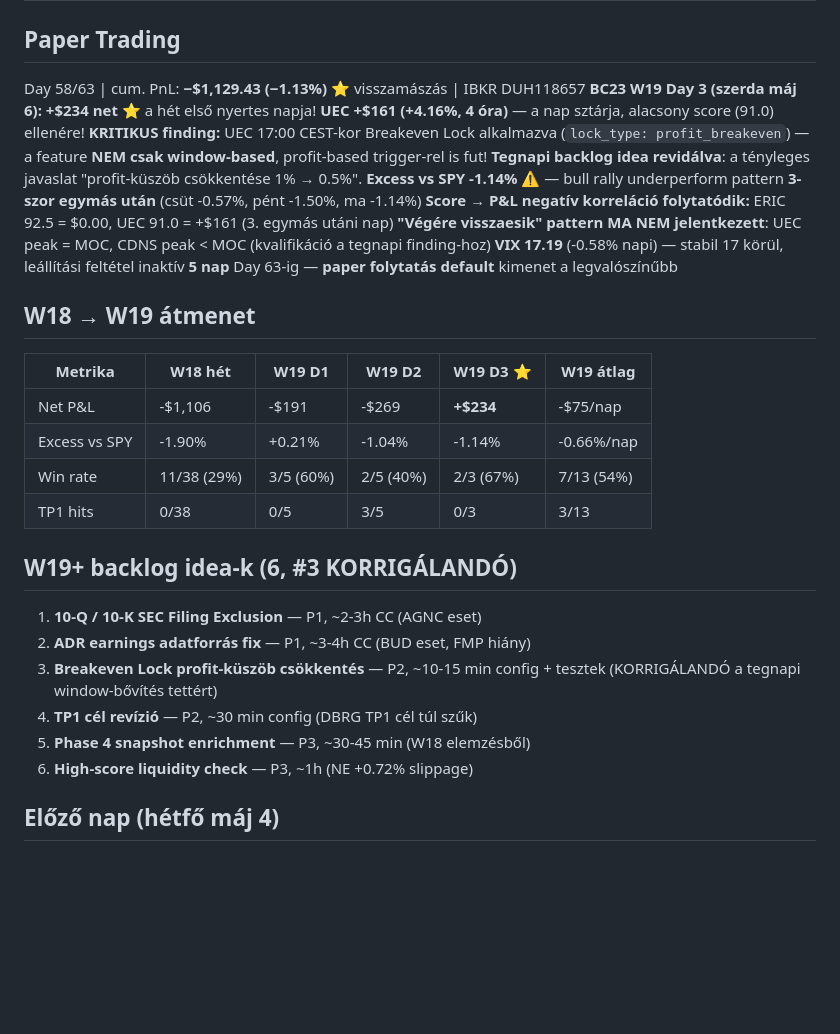
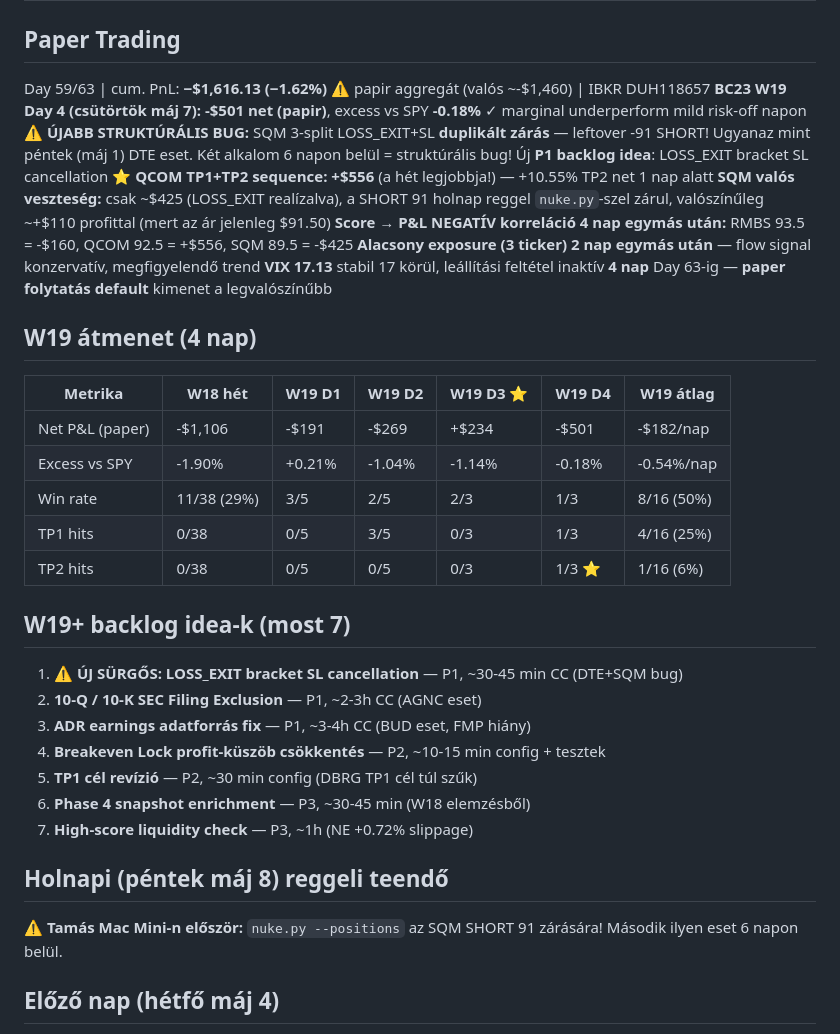
Before and after one commit to Maeshowe/ifds, a Markdown page: docs/STATUS.md, the part around one of its changes. GitHub-like rendering; blank space fills up the shorter version.

```diff
--- a/docs/STATUS.md
+++ b/docs/STATUS.md
@@ -4,32 +4,38 @@
 
 ## Paper Trading
-Day 58/63 | cum. PnL: **−$1,129.43 (−1.13%)** ⭐ visszamászás | IBKR DUH118657
-**BC23 W19 Day 3 (szerda máj 6):** **+$234 net** ⭐ a hét első nyertes napja!
-**UEC +$161 (+4.16%, 4 óra)** — a nap sztárja, alacsony score (91.0) ellenére!
-**KRITIKUS finding:** UEC 17:00 CEST-kor Breakeven Lock alkalmazva (`lock_type: profit_breakeven`) — a feature **NEM csak window-based**, profit-based trigger-rel is fut! **Tegnapi backlog idea revidálva**: a tényleges javaslat "profit-küszöb csökkentése 1% → 0.5%".
-**Excess vs SPY -1.14%** ⚠️ — bull rally underperform pattern **3-szor egymás után** (csüt -0.57%, pént -1.50%, ma -1.14%)
-**Score → P&L negatív korreláció folytatódik:** ERIC 92.5 = $0.00, UEC 91.0 = +$161 (3. egymás utáni nap)
-**"Végére visszaesik" pattern MA NEM jelentkezett**: UEC peak = MOC, CDNS peak < MOC (kvalifikáció a tegnapi finding-hoz)
-**VIX 17.19** (-0.58% napi) — stabil 17 körül, leállítási feltétel inaktív
-**5 nap** Day 63-ig — **paper folytatás default** kimenet a legvalószínűbb
+Day 59/63 | cum. PnL: **−$1,616.13 (−1.62%)** ⚠️ papir aggregát (valós ~-$1,460) | IBKR DUH118657
+**BC23 W19 Day 4 (csütörtök máj 7):** **-$501 net (papir)**, excess vs SPY **-0.18%** ✓ marginal underperform mild risk-off napon
+**⚠️ ÚJABB STRUKTÚRÁLIS BUG:** SQM 3-split LOSS_EXIT+SL **duplikált zárás** — leftover -91 SHORT! Ugyanaz mint péntek (máj 1) DTE eset. Két alkalom 6 napon belül = struktúrális bug! Új **P1 backlog idea**: LOSS_EXIT bracket SL cancellation
+**⭐ QCOM TP1+TP2 sequence: +$556** (a hét legjobbja!) — +10.55% TP2 net 1 nap alatt
+**SQM valós veszteség:** csak ~$425 (LOSS_EXIT realízalva), a SHORT 91 holnap reggel `nuke.py`-szel zárul, valószínűleg ~+$110 profittal (mert az ár jelenleg $91.50)
+**Score → P&L NEGATÍV korreláció 4 nap egymás után:** RMBS 93.5 = -$160, QCOM 92.5 = +$556, SQM 89.5 = -$425
+**Alacsony exposure (3 ticker) 2 nap egymás után** — flow signal konzervatív, megfigyelendő trend
+**VIX 17.13** stabil 17 körül, leállítási feltétel inaktív
+**4 nap** Day 63-ig — **paper folytatás default** kimenet a legvalószínűbb
 
-## W18 → W19 átmenet
+## W19 átmenet (4 nap)
 
-| Metrika | W18 hét | W19 D1 | W19 D2 | W19 D3 ⭐ | W19 átlag |
-|---------|---------|--------|--------|----------|------------|
-| Net P&L | -$1,106 | -$191 | -$269 | **+$234** | -$75/nap |
-| Excess vs SPY | -1.90% | +0.21% | -1.04% | -1.14% | -0.66%/nap |
-| Win rate | 11/38 (29%) | 3/5 (60%) | 2/5 (40%) | 2/3 (67%) | 7/13 (54%) |
-| TP1 hits | 0/38 | 0/5 | 3/5 | 0/3 | 3/13 |
+| Metrika | W18 hét | W19 D1 | W19 D2 | W19 D3 ⭐ | W19 D4 | W19 átlag |
+|---------|---------|--------|--------|----------|--------|------------|
+| Net P&L (paper) | -$1,106 | -$191 | -$269 | +$234 | -$501 | -$182/nap |
+| Excess vs SPY | -1.90% | +0.21% | -1.04% | -1.14% | -0.18% | -0.54%/nap |
+| Win rate | 11/38 (29%) | 3/5 | 2/5 | 2/3 | 1/3 | 8/16 (50%) |
+| TP1 hits | 0/38 | 0/5 | 3/5 | 0/3 | 1/3 | 4/16 (25%) |
+| TP2 hits | 0/38 | 0/5 | 0/5 | 0/3 | 1/3 ⭐ | 1/16 (6%) |
 
-## W19+ backlog idea-k (6, **#3 KORRIGÁLANDÓ**)
+## W19+ backlog idea-k (most **7**)
 
-1. **10-Q / 10-K SEC Filing Exclusion** — P1, ~2-3h CC (AGNC eset)
-2. **ADR earnings adatforrás fix** — P1, ~3-4h CC (BUD eset, FMP hiány)
-3. **Breakeven Lock profit-küszöb csökkentés** — P2, ~10-15 min config + tesztek (KORRIGÁLANDÓ a tegnapi window-bővítés tettért)
-4. **TP1 cél revízió** — P2, ~30 min config (DBRG TP1 cél túl szűk)
-5. **Phase 4 snapshot enrichment** — P3, ~30-45 min (W18 elemzésből)
-6. **High-score liquidity check** — P3, ~1h (NE +0.72% slippage)
+1. **⚠️ ÚJ SÜRGŐS: LOSS_EXIT bracket SL cancellation** — P1, ~30-45 min CC (DTE+SQM bug)
+2. **10-Q / 10-K SEC Filing Exclusion** — P1, ~2-3h CC (AGNC eset)
+3. **ADR earnings adatforrás fix** — P1, ~3-4h CC (BUD eset, FMP hiány)
+4. **Breakeven Lock profit-küszöb csökkentés** — P2, ~10-15 min config + tesztek
+5. **TP1 cél revízió** — P2, ~30 min config (DBRG TP1 cél túl szűk)
+6. **Phase 4 snapshot enrichment** — P3, ~30-45 min (W18 elemzésből)
+7. **High-score liquidity check** — P3, ~1h (NE +0.72% slippage)
+
+## Holnapi (péntek máj 8) reggeli teendő
+
+**⚠️ Tamás Mac Mini-n először:** `nuke.py --positions` az SQM SHORT 91 zárására! Második ilyen eset 6 napon belül.
 
 ## Előző nap (hétfő máj 4)
 
```
Also changed, not shown: other parts of docs/STATUS.md (+1 -1 lines), docs/planning/backlog-ideas.md (+74 -0 lines), docs/review/2026-05-07-daily-review.md (added, +339 -0 lines).
